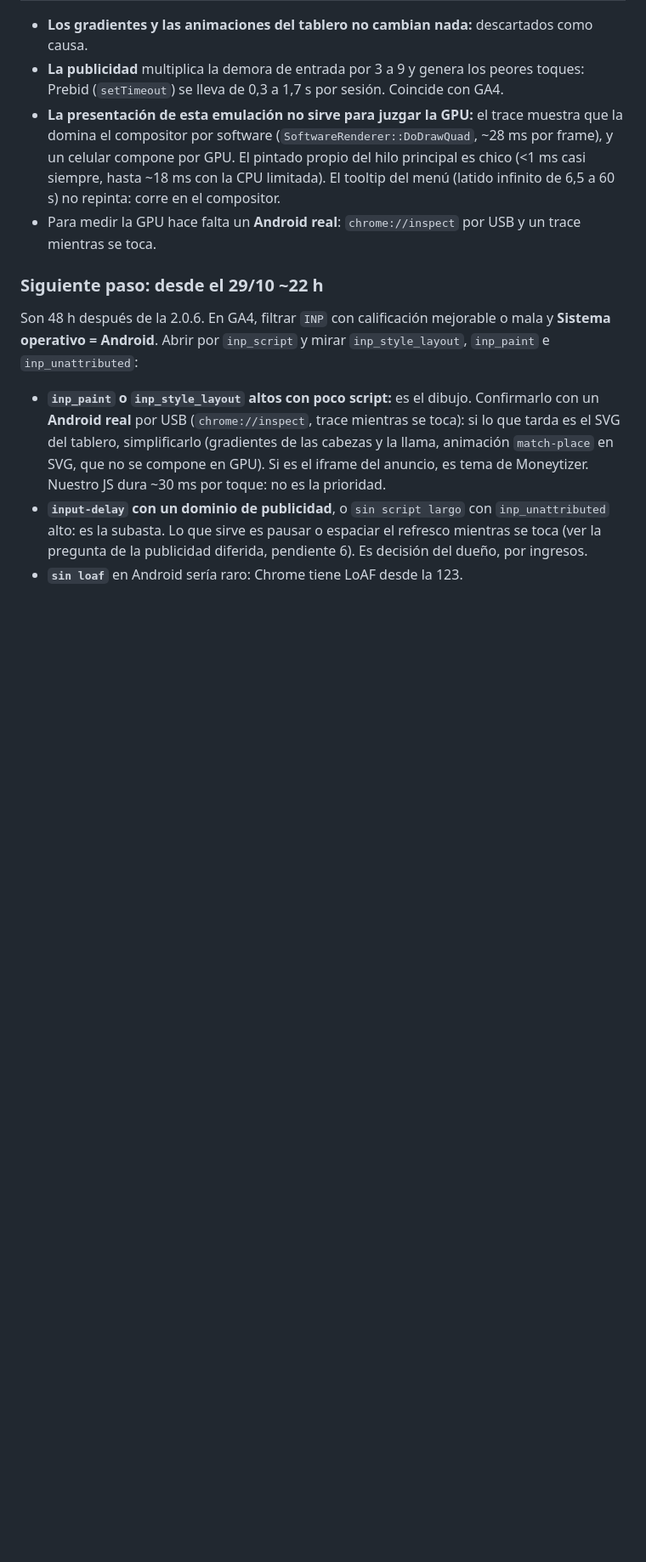
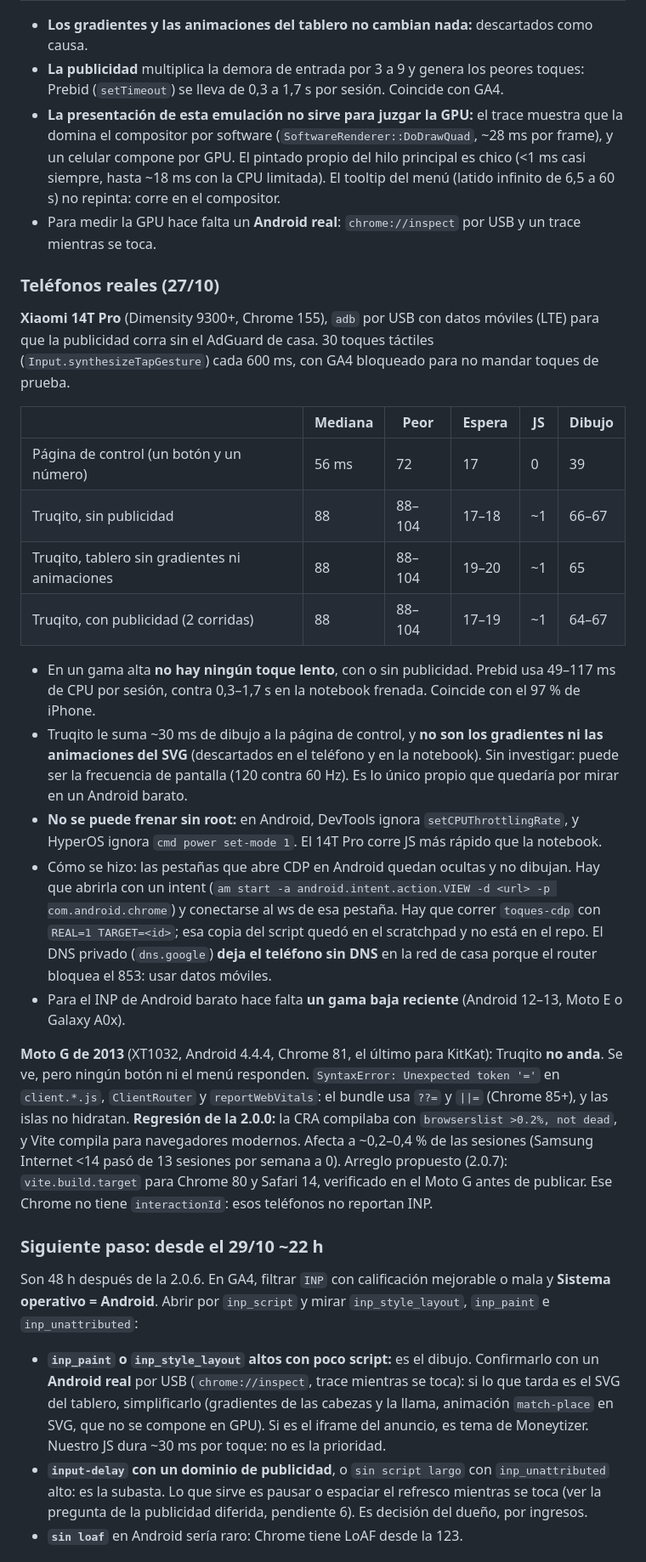
Before and after one commit to lauticonte/anotador-truco, a Markdown page: docs/HANDOFF.md, the part around the change. Shown at 85% size. Rendered like a GitHub page; blank space fills up the shorter version.

Commit message:
📝 handoff: Xiaomi 14T Pro y Moto G reales; Truqito no anda en Chrome 81
Co-Authored-By: Claude Opus 5.5 <noreply@anthropic.com>

```diff
--- a/docs/HANDOFF.md
+++ b/docs/HANDOFF.md
@@ -130,6 +130,25 @@ PR #7 (`perf/inp-dibujo`), mergeado el 25/10 ~18:40. **Verificado en producción
 - **La presentación de esta emulación no sirve para juzgar la GPU:** el trace muestra que la domina el compositor por software (`SoftwareRenderer::DoDrawQuad`, ~28 ms por frame), y un celular compone por GPU. El pintado propio del hilo principal es chico (<1 ms casi siempre, hasta ~18 ms con la CPU limitada). El tooltip del menú (latido infinito de 6,5 a 60 s) no repinta: corre en el compositor.
 - Para medir la GPU hace falta un **Android real**: `chrome://inspect` por USB y un trace mientras se toca.
 
+### Teléfonos reales (27/10)
+
+**Xiaomi 14T Pro** (Dimensity 9300+, Chrome 155), `adb` por USB con datos móviles (LTE) para que la publicidad corra sin el AdGuard de casa. 30 toques táctiles (`Input.synthesizeTapGesture`) cada 600 ms, con GA4 bloqueado para no mandar toques de prueba.
+
+| | Mediana | Peor | Espera | JS | Dibujo |
+|---|---|---|---|---|---|
+| Página de control (un botón y un número) | 56 ms | 72 | 17 | 0 | 39 |
+| Truqito, sin publicidad | 88 | 88–104 | 17–18 | ~1 | 66–67 |
+| Truqito, tablero sin gradientes ni animaciones | 88 | 88–104 | 19–20 | ~1 | 65 |
+| Truqito, con publicidad (2 corridas) | 88 | 88–104 | 17–19 | ~1 | 64–67 |
+
+- En un gama alta **no hay ningún toque lento**, con o sin publicidad. Prebid usa 49–117 ms de CPU por sesión, contra 0,3–1,7 s en la notebook frenada. Coincide con el 97 % de iPhone.
+- Truqito le suma ~30 ms de dibujo a la página de control, y **no son los gradientes ni las animaciones del SVG** (descartados en el teléfono y en la notebook). Sin investigar: puede ser la frecuencia de pantalla (120 contra 60 Hz). Es lo único propio que quedaría por mirar en un Android barato.
+- **No se puede frenar sin root:** en Android, DevTools ignora `setCPUThrottlingRate`, y HyperOS ignora `cmd power set-mode 1`. El 14T Pro corre JS más rápido que la notebook.
+- Cómo se hizo: las pestañas que abre CDP en Android quedan ocultas y no dibujan. Hay que abrirla con un intent (`am start -a android.intent.action.VIEW -d <url> -p com.android.chrome`) y conectarse al ws de esa pestaña. Hay que correr `toques-cdp` con `REAL=1 TARGET=<id>`; esa copia del script quedó en el scratchpad y no está en el repo. El DNS privado (`dns.google`) **deja el teléfono sin DNS** en la red de casa porque el router bloquea el 853: usar datos móviles.
+- Para el INP de Android barato hace falta **un gama baja reciente** (Android 12–13, Moto E o Galaxy A0x).
+
+**Moto G de 2013** (XT1032, Android 4.4.4, Chrome 81, el último para KitKat): Truqito **no anda**. Se ve, pero ningún botón ni el menú responden. `SyntaxError: Unexpected token '='` en `client.*.js`, `ClientRouter` y `reportWebVitals`: el bundle usa `??=` y `||=` (Chrome 85+), y las islas no hidratan. **Regresión de la 2.0.0:** la CRA compilaba con `browserslist >0.2%, not dead`, y Vite compila para navegadores modernos. Afecta a ~0,2–0,4 % de las sesiones (Samsung Internet <14 pasó de 13 sesiones por semana a 0). Arreglo propuesto (2.0.7): `vite.build.target` para Chrome 80 y Safari 14, verificado en el Moto G antes de publicar. Ese Chrome no tiene `interactionId`: esos teléfonos no reportan INP.
+
 ### Siguiente paso: desde el 29/10 ~22 h
 
 Son 48 h después de la 2.0.6. En GA4, filtrar `INP` con calificación mejorable o mala y **Sistema operativo = Android**. Abrir por `inp_script` y mirar `inp_style_layout`, `inp_paint` e `inp_unattributed`:
```
